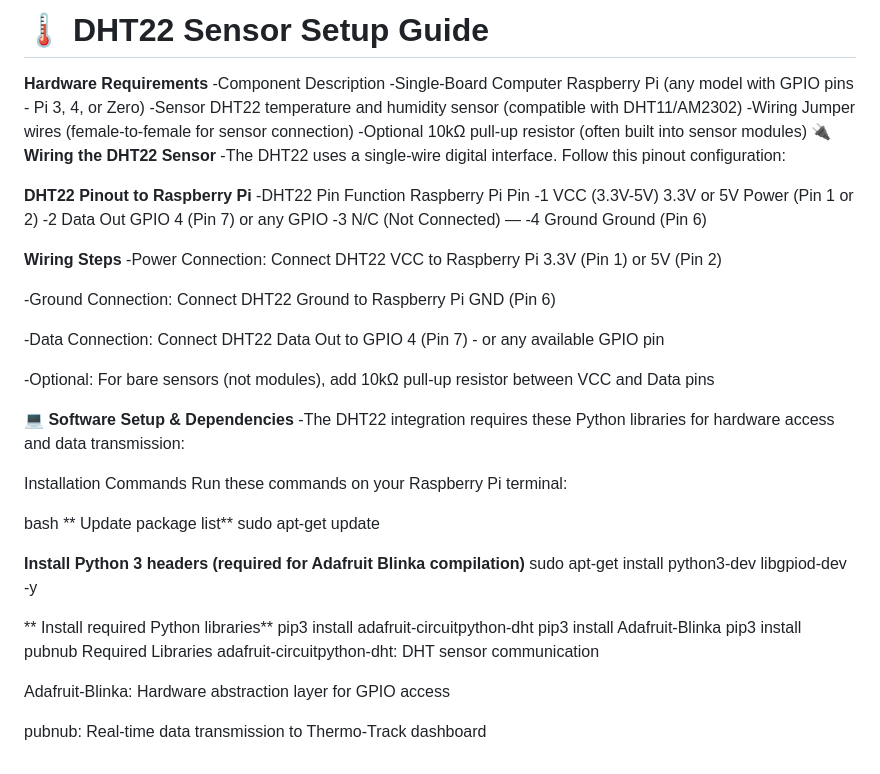
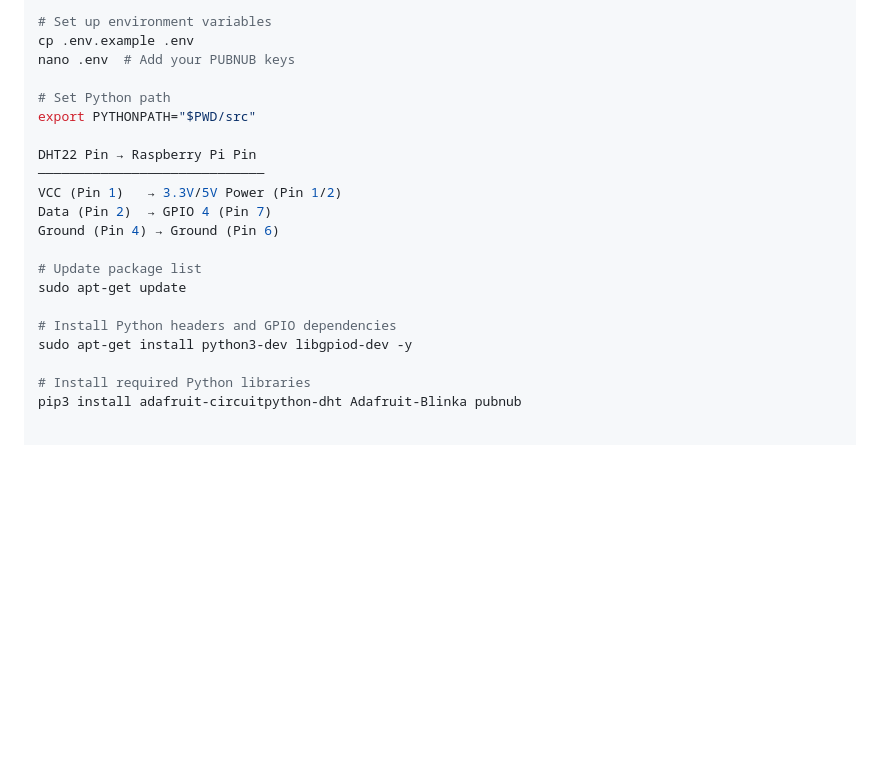
Before and after one commit to Asystole-2/Thermo-Track, a Markdown page: README.md, the part around one of its changes. Drawn GitHub-style; blank space fills up the shorter version.

Commit message:
Revise README for better structure and clarity
Updated README to enhance clarity and organization, adding features section and improving formatting.

```diff
--- a/README.md
+++ b/README.md
@@ -50,50 +93,22 @@ pip install 'pubnub>=10.4.1'
 
- # 🌡️ DHT22 Sensor Setup Guide
-**Hardware Requirements**
--Component	Description
--Single-Board Computer	Raspberry Pi (any model with GPIO pins - Pi 3, 4, or Zero)
--Sensor	DHT22 temperature and humidity sensor (compatible with DHT11/AM2302)
--Wiring	Jumper wires (female-to-female for sensor connection)
--Optional	10kΩ pull-up resistor (often built into sensor modules)
-**🔌 Wiring the DHT22 Sensor**
--The DHT22 uses a single-wire digital interface. Follow this pinout configuration:
+# Set up environment variables
+cp .env.example .env
+nano .env  # Add your PUBNUB keys
 
-**DHT22 Pinout to Raspberry Pi**
--DHT22 Pin	Function	Raspberry Pi Pin
--1	VCC (3.3V-5V)	3.3V or 5V Power (Pin 1 or 2)
--2	Data Out	GPIO 4 (Pin 7) or any GPIO
--3	N/C (Not Connected)	—
--4	Ground	Ground (Pin 6)
+# Set Python path
+export PYTHONPATH="$PWD/src"
 
-**Wiring Steps**
--Power Connection: Connect DHT22 VCC to Raspberry Pi 3.3V (Pin 1) or 5V (Pin 2)
+DHT22 Pin → Raspberry Pi Pin
+─────────────────────────────
+VCC (Pin 1)   → 3.3V/5V Power (Pin 1/2)
+Data (Pin 2)  → GPIO 4 (Pin 7)
+Ground (Pin 4) → Ground (Pin 6)
 
--Ground Connection: Connect DHT22 Ground to Raspberry Pi GND (Pin 6)
-
--Data Connection: Connect DHT22 Data Out to GPIO 4 (Pin 7) - or any available GPIO pin
-
--Optional: For bare sensors (not modules), add 10kΩ pull-up resistor between VCC and Data pins
-
-**💻 Software Setup & Dependencies**
--The DHT22 integration requires these Python libraries for hardware access and data transmission:
-
-Installation Commands
-Run these commands on your Raspberry Pi terminal:
-
-bash
-** Update package list**
+# Update package list
 sudo apt-get update
 
-**Install Python 3 headers (required for Adafruit Blinka compilation)**
+# Install Python headers and GPIO dependencies
 sudo apt-get install python3-dev libgpiod-dev -y
 
-** Install required Python libraries**
-pip3 install adafruit-circuitpython-dht
-pip3 install Adafruit-Blinka
-pip3 install pubnub
-Required Libraries
-adafruit-circuitpython-dht: DHT sensor communication
-
-Adafruit-Blinka: Hardware abstraction layer for GPIO access
-
-pubnub: Real-time data transmission to Thermo-Track dashboard
+# Install required Python libraries
+pip3 install adafruit-circuitpython-dht Adafruit-Blinka pubnub
```
Also changed, not shown: other parts of README.md (+73 -30 lines).
